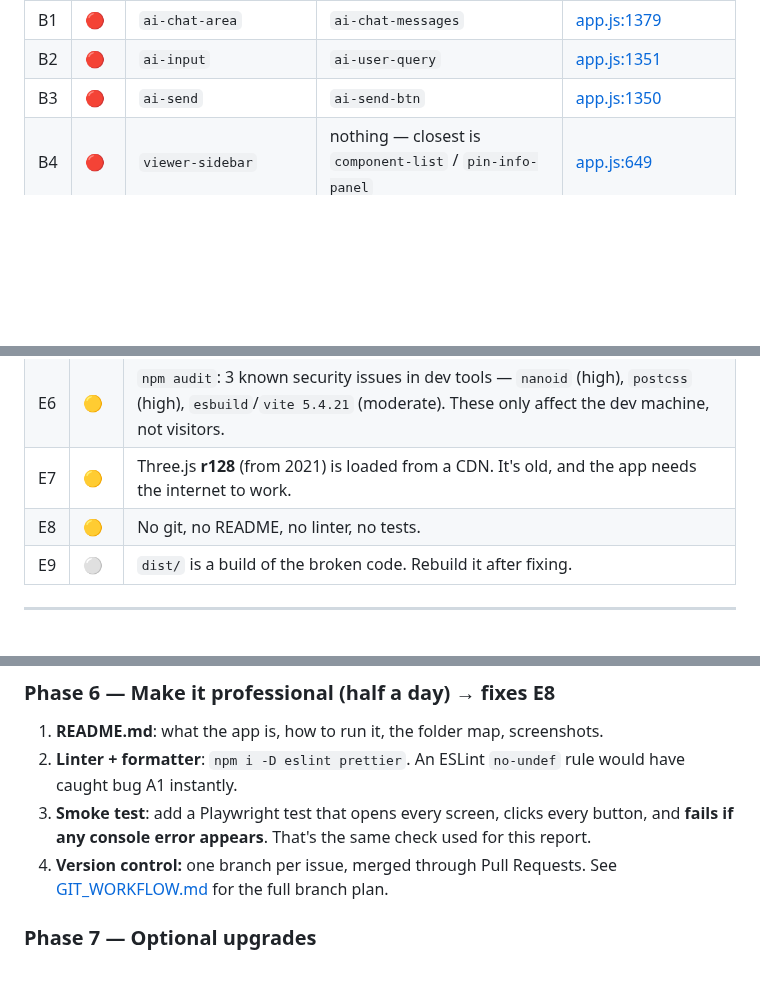
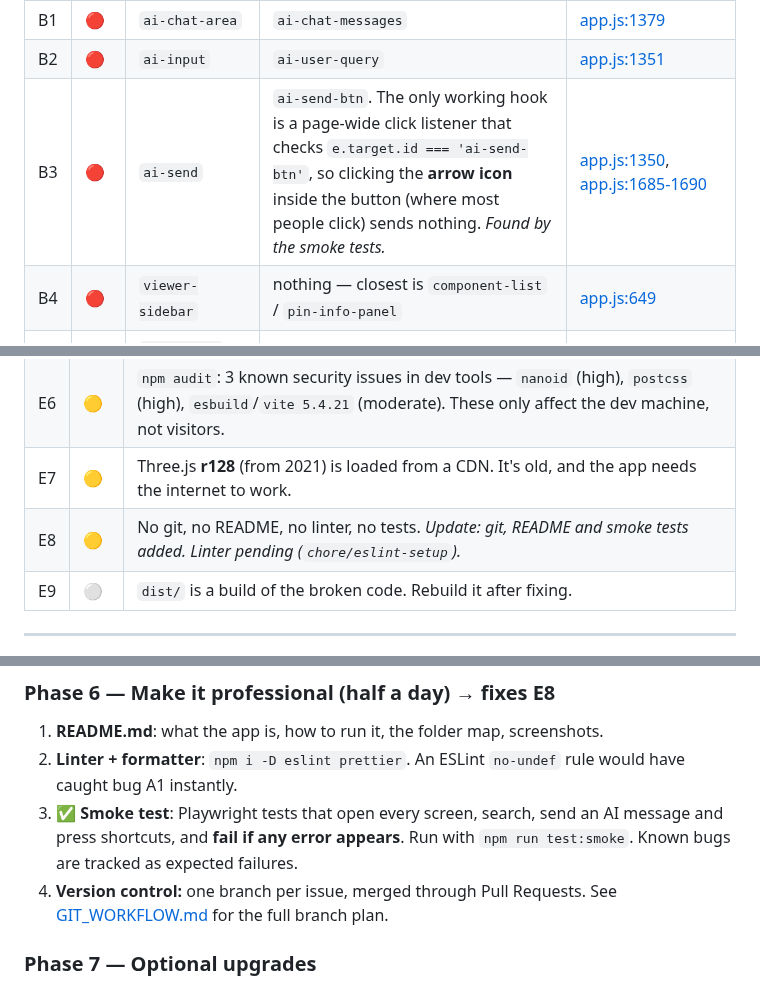
Before and after one commit to SharmaJi-1907/emb3d-circuit-lab, a Markdown page: docs/FIX_PLAN.md, 3 parts joined by grey strips. Rendered like a GitHub page; blank space fills up the shorter version.

Commit message:
docs: record send icon bug found by smoke tests

```diff
--- a/docs/FIX_PLAN.md
+++ b/docs/FIX_PLAN.md
@@ -56,7 +56,7 @@ Severity: 🔴 Critical (crash / feature dead) · 🟠 High (feature wrong) ·
 |---|---|---|---|---|
 | B1 | 🔴 | `ai-chat-area` | `ai-chat-messages` | [app.js:1379](../src/app/app.js#L1379) |
 | B2 | 🔴 | `ai-input` | `ai-user-query` | [app.js:1351](../src/app/app.js#L1351) |
-| B3 | 🔴 | `ai-send` | `ai-send-btn` | [app.js:1350](../src/app/app.js#L1350) |
+| B3 | 🔴 | `ai-send` | `ai-send-btn`. The only working hook is a page-wide click listener that checks `e.target.id === 'ai-send-btn'`, so clicking the **arrow icon** inside the button (where most people click) sends nothing. _Found by the smoke tests._ | [app.js:1350](../src/app/app.js#L1350), [app.js:1685-1690](../src/app/app.js#L1685-L1690) |
 | B4 | 🔴 | `viewer-sidebar` | nothing — closest is `component-list` / `pin-info-panel` | [app.js:649](../src/app/app.js#L649) |
 | B5 | 🟠 | `pin-table-body` | nothing — closest is `pin-details` | [app.js:722](../src/app/app.js#L722) |
 | B6 | 🟠 | `pin-detail-panel` | `pin-info-panel` | [app.js:756](../src/app/app.js#L756) |
@@ -102,7 +102,7 @@ These are visible and clickable, but **nothing happens** (confirmed by clicking
 | E5 | ⚪ | The notifications panel shows fake hardcoded messages ("Just now", "3 mins ago"). |
 | E6 | 🟡 | `npm audit`: 3 known security issues in dev tools — `nanoid` (high), `postcss` (high), `esbuild`/`vite 5.4.21` (moderate). These only affect the dev machine, not visitors. |
 | E7 | 🟡 | Three.js **r128** (from 2021) is loaded from a CDN. It's old, and the app needs the internet to work. |
-| E8 | 🟡 | No git, no README, no linter, no tests. |
+| E8 | 🟡 | No git, no README, no linter, no tests. _Update: git, README and smoke tests added. Linter pending (`chore/eslint-setup`)._ |
 | E9 | ⚪ | `dist/` is a build of the broken code. Rebuild it after fixing. |
 
 ---
@@ -197,7 +197,7 @@ Keep the **new** code (`app.js` + `data.js`). It is bigger and has the 3D models
 
 1. **README.md**: what the app is, how to run it, the folder map, screenshots.
 2. **Linter + formatter**: `npm i -D eslint prettier`. An ESLint `no-undef` rule would have caught bug A1 instantly.
-3. **Smoke test**: add a Playwright test that opens every screen, clicks every button, and **fails if any console error appears**. That's the same check used for this report.
+3. ✅ **Smoke test**: Playwright tests that open every screen, search, send an AI message and press shortcuts, and **fail if any error appears**. Run with `npm run test:smoke`. Known bugs are tracked as expected failures.
 4. **Version control:** one branch per issue, merged through Pull Requests. See [GIT_WORKFLOW.md](GIT_WORKFLOW.md) for the full branch plan.
 
 ### Phase 7 — Optional upgrades
```
